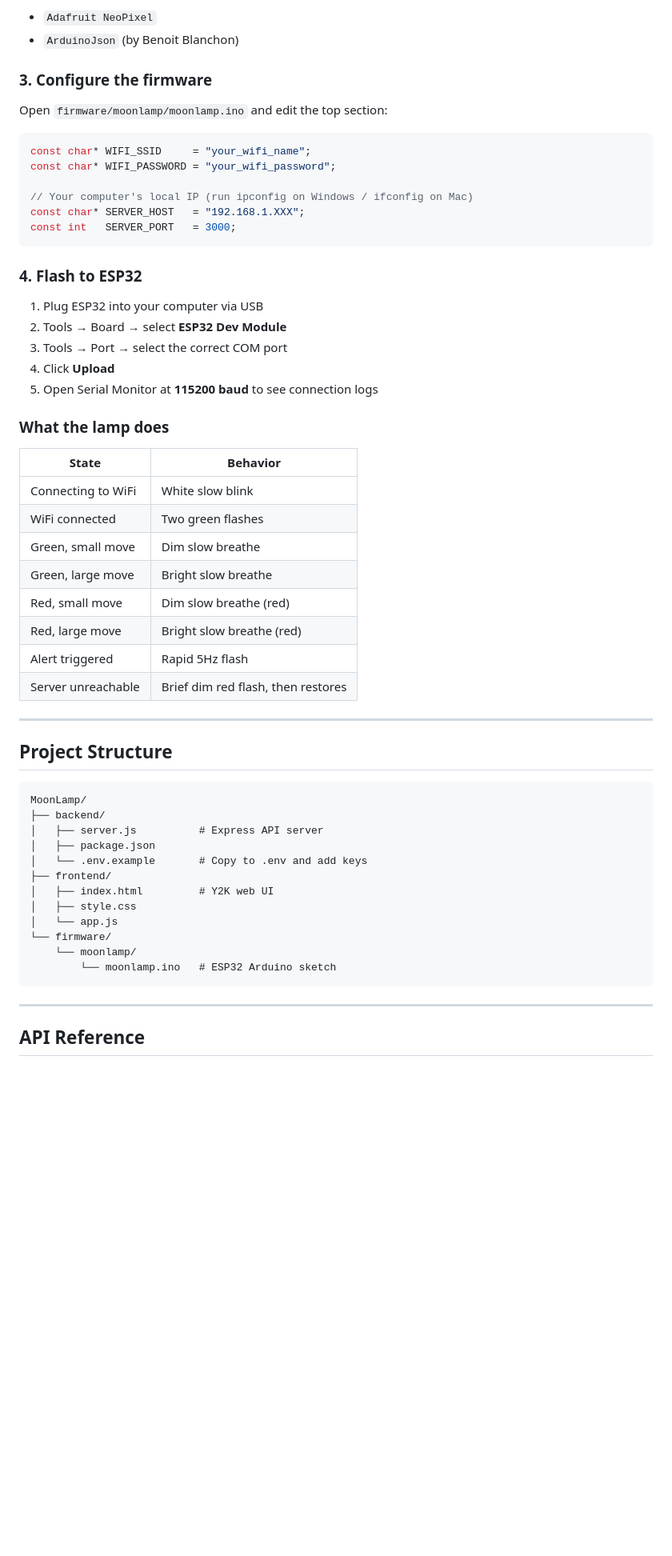
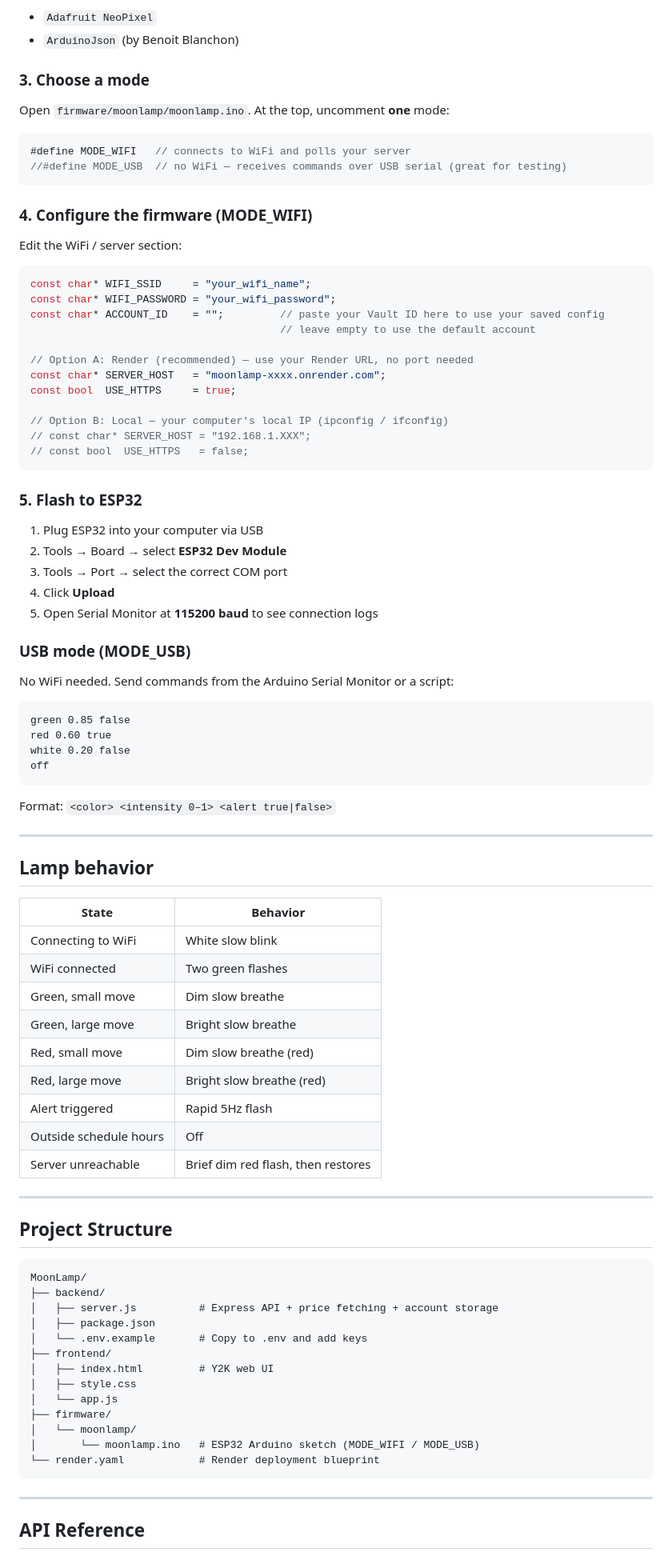
Before and after one commit to aadigb/MoonLamp, a Markdown page: README.md, the part around one of its changes. Shown at 80% size. Drawn GitHub-style; blank space fills up the shorter version.

````diff
--- a/README.md
+++ b/README.md
@@ -126,20 +204,35 @@ Tools → Manage Libraries → search and install:
 - `Adafruit NeoPixel`
 - `ArduinoJson` (by Benoit Blanchon)
 
-### 3. Configure the firmware
+### 3. Choose a mode
 
-Open `firmware/moonlamp/moonlamp.ino` and edit the top section:
+Open `firmware/moonlamp/moonlamp.ino`. At the top, uncomment **one** mode:
+
+```cpp
+#define MODE_WIFI   // connects to WiFi and polls your server
+//#define MODE_USB  // no WiFi — receives commands over USB serial (great for testing)
+```
+
+### 4. Configure the firmware (MODE_WIFI)
+
+Edit the WiFi / server section:
 
 ```cpp
 const char* WIFI_SSID     = "your_wifi_name";
 const char* WIFI_PASSWORD = "your_wifi_password";
+const char* ACCOUNT_ID    = "";         // paste your Vault ID here to use your saved config
+                                        // leave empty to use the default account
 
-// Your computer's local IP (run ipconfig on Windows / ifconfig on Mac)
-const char* SERVER_HOST   = "192.168.1.XXX";
-const int   SERVER_PORT   = 3000;
+// Option A: Render (recommended) — use your Render URL, no port needed
+const char* SERVER_HOST   = "moonlamp-xxxx.onrender.com";
+const bool  USE_HTTPS     = true;
+
+// Option B: Local — your computer's local IP (ipconfig / ifconfig)
+// const char* SERVER_HOST = "192.168.1.XXX";
+// const bool  USE_HTTPS   = false;
 ```
 
-### 4. Flash to ESP32
+### 5. Flash to ESP32
 
 1. Plug ESP32 into your computer via USB
 2. Tools → Board → select **ESP32 Dev Module**
@@ -147,7 +240,22 @@ const int   SERVER_PORT   = 3000;
 4. Click **Upload**
 5. Open Serial Monitor at **115200 baud** to see connection logs
 
-### What the lamp does
+### USB mode (MODE_USB)
+
+No WiFi needed. Send commands from the Arduino Serial Monitor or a script:
+
+```
+green 0.85 false
+red 0.60 true
+white 0.20 false
+off
+```
+
+Format: `<color> <intensity 0–1> <alert true|false>`
+
+---
+
+## Lamp behavior
 
 | State | Behavior |
 |-------|----------|
@@ -158,6 +266,7 @@ const int   SERVER_PORT   = 3000;
 | Red, small move | Dim slow breathe (red) |
 | Red, large move | Bright slow breathe (red) |
 | Alert triggered | Rapid 5Hz flash |
+| Outside schedule hours | Off |
 | Server unreachable | Brief dim red flash, then restores |
 
 ---
@@ -167,16 +276,17 @@ const int   SERVER_PORT   = 3000;
 ```
 MoonLamp/
 ├── backend/
-│   ├── server.js          # Express API server
+│   ├── server.js          # Express API + price fetching + account storage
 │   ├── package.json
 │   └── .env.example       # Copy to .env and add keys
 ├── frontend/
 │   ├── index.html         # Y2K web UI
 │   ├── style.css
 │   └── app.js
-└── firmware/
-    └── moonlamp/
-        └── moonlamp.ino   # ESP32 Arduino sketch
+├── firmware/
+│   └── moonlamp/
+│       └── moonlamp.ino   # ESP32 Arduino sketch (MODE_WIFI / MODE_USB)
+└── render.yaml            # Render deployment blueprint
 ```
 
 ---
````
Also changed, not shown: other parts of README.md (+104 -15 lines).
